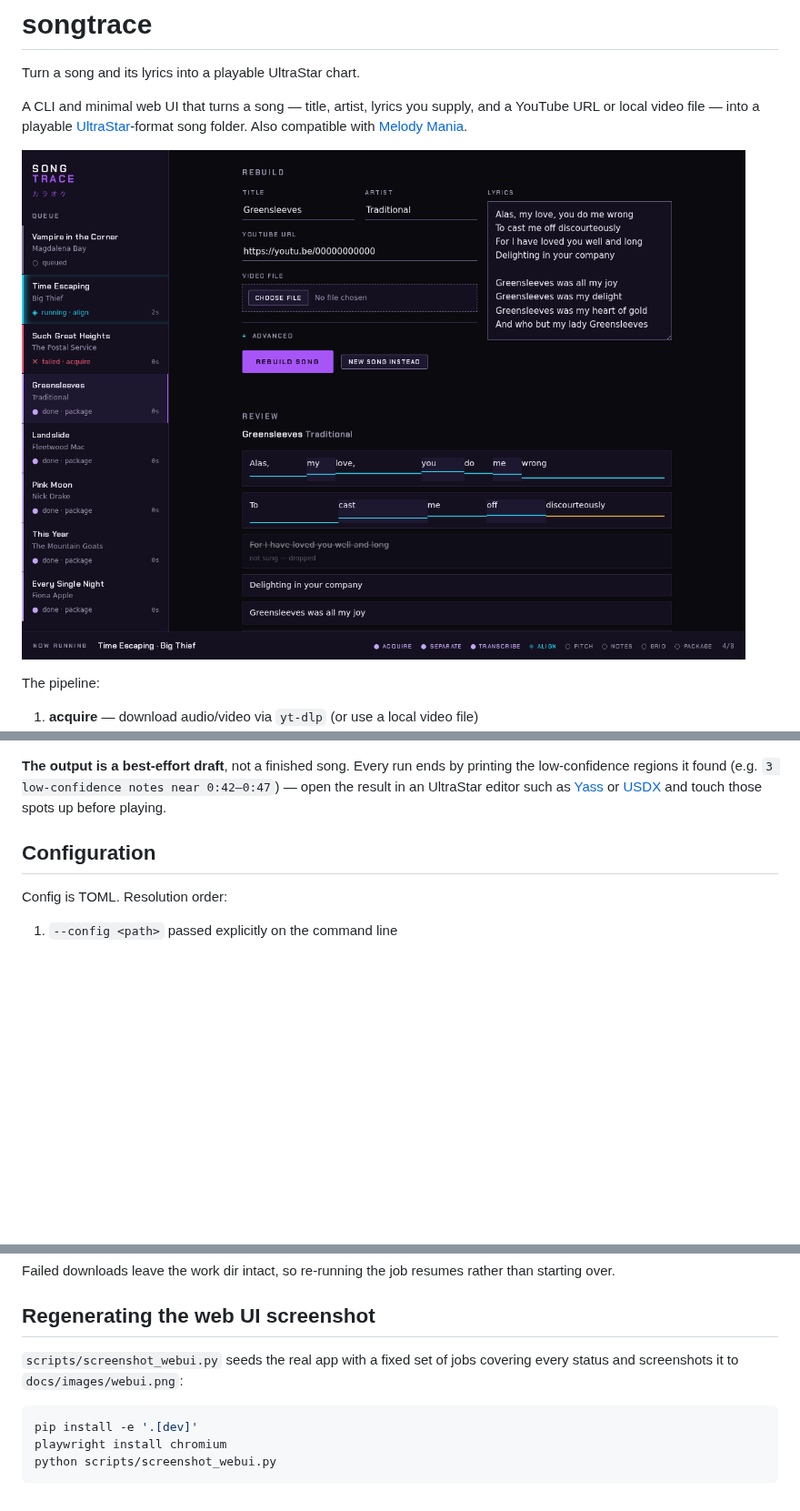
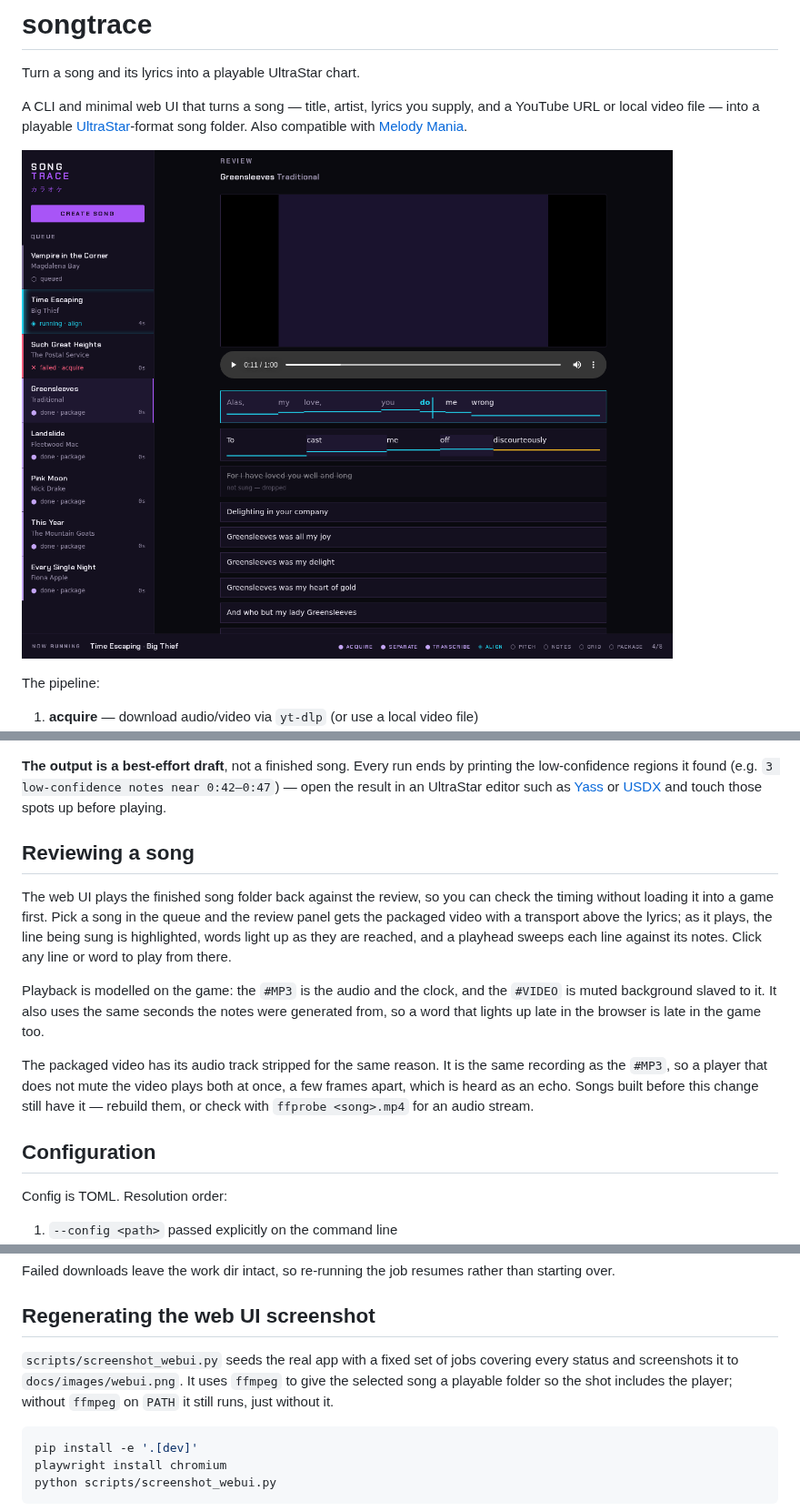
Before and after one commit to branderson/songtrace, a Markdown page: README.md, 3 parts joined by grey strips. Shown at 91% size. Drawn GitHub-style; pictures changed too: docs/images/webui.png; blank space fills up the shorter version.

````diff
--- a/README.md
+++ b/README.md
@@ -33,6 +33,26 @@ printing the low-confidence regions it found (e.g.
 `3 low-confidence notes near 0:42–0:47`) — open the result in an UltraStar
 editor such as [Yass](https://www.yass-along.com/) or
 [USDX](https://usdx.eu/) and touch those spots up before playing.
+
+## Reviewing a song
+
+The web UI plays the finished song folder back against the review, so you can
+check the timing without loading it into a game first. Pick a song in the
+queue and the review panel gets the packaged video with a transport above the
+lyrics; as it plays, the line being sung is highlighted, words light up as
+they are reached, and a playhead sweeps each line against its notes. Click any
+line or word to play from there.
+
+Playback is modelled on the game: the `#MP3` is the audio and the clock, and
+the `#VIDEO` is muted background slaved to it. It also uses the same seconds
+the notes were generated from, so a word that lights up late in the browser is
+late in the game too.
+
+The packaged video has its audio track stripped for the same reason. It is the
+same recording as the `#MP3`, so a player that does not mute the video plays
+both at once, a few frames apart, which is heard as an echo. Songs built
+before this change still have it — rebuild them, or check with
+`ffprobe <song>.mp4` for an audio stream.
 
 ## Configuration
 
@@ -168,7 +188,9 @@ rather than starting over.
 ## Regenerating the web UI screenshot
 
 `scripts/screenshot_webui.py` seeds the real app with a fixed set of jobs
-covering every status and screenshots it to `docs/images/webui.png`:
+covering every status and screenshots it to `docs/images/webui.png`. It uses
+`ffmpeg` to give the selected song a playable folder so the shot includes the
+player; without `ffmpeg` on `PATH` it still runs, just without it.
 
 ```sh
 pip install -e '.[dev]'
````
Also changed, not shown: 6 other files.
